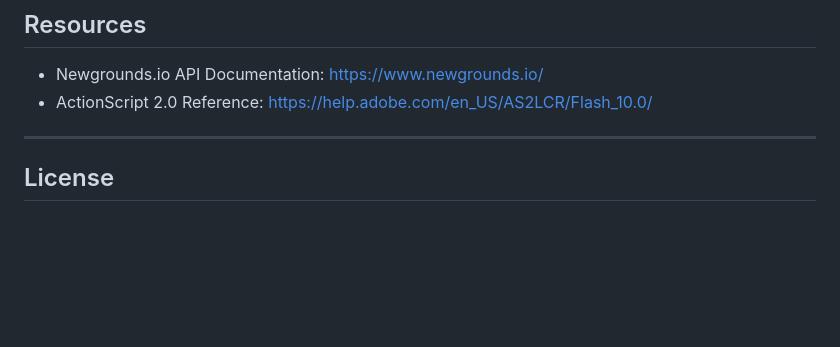
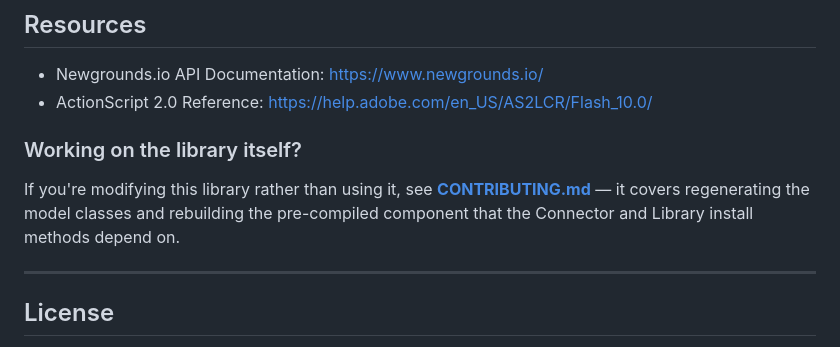
Before and after one commit to PsychoGoldfishNG/NewgroundsIO-AS2, a Markdown page: README.md, the part around the change. Drawn GitHub-style; blank space fills up the shorter version.

```diff
--- a/README.md
+++ b/README.md
@@ -1113,6 +1113,12 @@ NGIO.core.executeQueue(function(responses) {
 - Newgrounds.io API Documentation: https://www.newgrounds.io/
 - ActionScript 2.0 Reference: https://help.adobe.com/en_US/AS2LCR/Flash_10.0/
 
+### Working on the library itself?
+
+If you're modifying this library rather than using it, see **[CONTRIBUTING.md](CONTRIBUTING.md)** —
+it covers regenerating the model classes and rebuilding the pre-compiled component that the
+Connector and Library install methods depend on.
+
 ---
 
 ## License
```
Also changed, not shown: CONTRIBUTING.md (added, +261 -0 lines).
